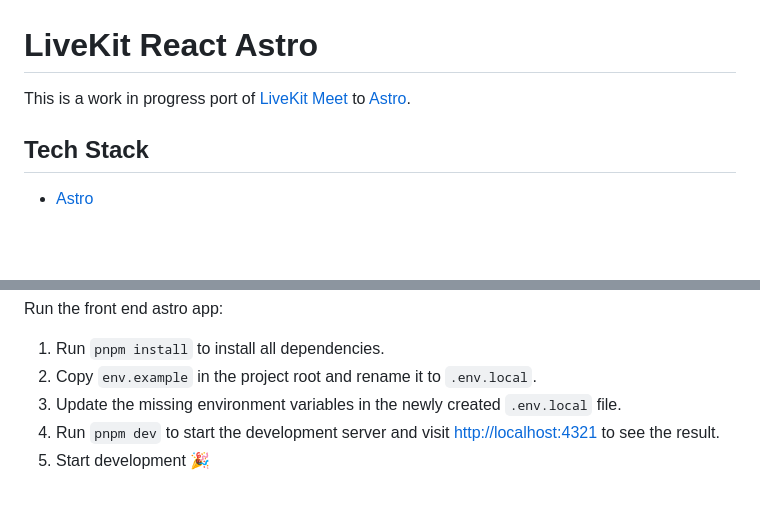
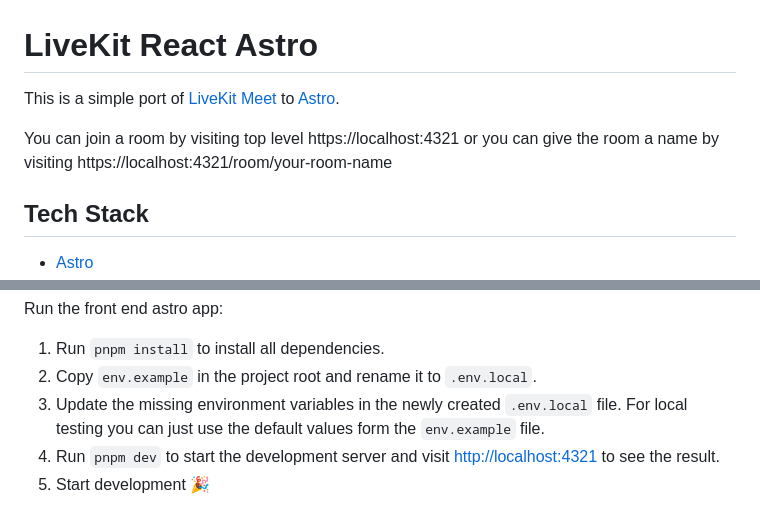
Before and after one commit to bitkarrot/livekit-react-astro, a Markdown page: README.md, 2 parts joined by grey strips. Drawn GitHub-style; blank space fills up the shorter version.

```diff
--- a/README.md
+++ b/README.md
@@ -1,6 +1,9 @@
 # LiveKit React Astro
 
-This is a work in progress port of [LiveKit Meet](https://github.com/livekit/meet) to [Astro](https://astro.build/).
+This is a simple port of [LiveKit Meet](https://github.com/livekit/meet) to [Astro](https://astro.build/).
+
+You can join a room by visiting top level  https://localhost:4321 or you can give the room a name by visiting
+https://localhost:4321/room/your-room-name
 
 ## Tech Stack
 
@@ -26,7 +29,7 @@ Run the front end astro app:
 
 1. Run `pnpm install` to install all dependencies.
 2. Copy `env.example` in the project root and rename it to `.env.local`.
-3. Update the missing environment variables in the newly created `.env.local` file.
+3. Update the missing environment variables in the newly created `.env.local` file. For local testing you can just use the default values form the `env.example` file.
 4. Run `pnpm dev` to start the development server and visit [http://localhost:4321](http://localhost:4321) to see the result.
 5. Start development 🎉
 
```
